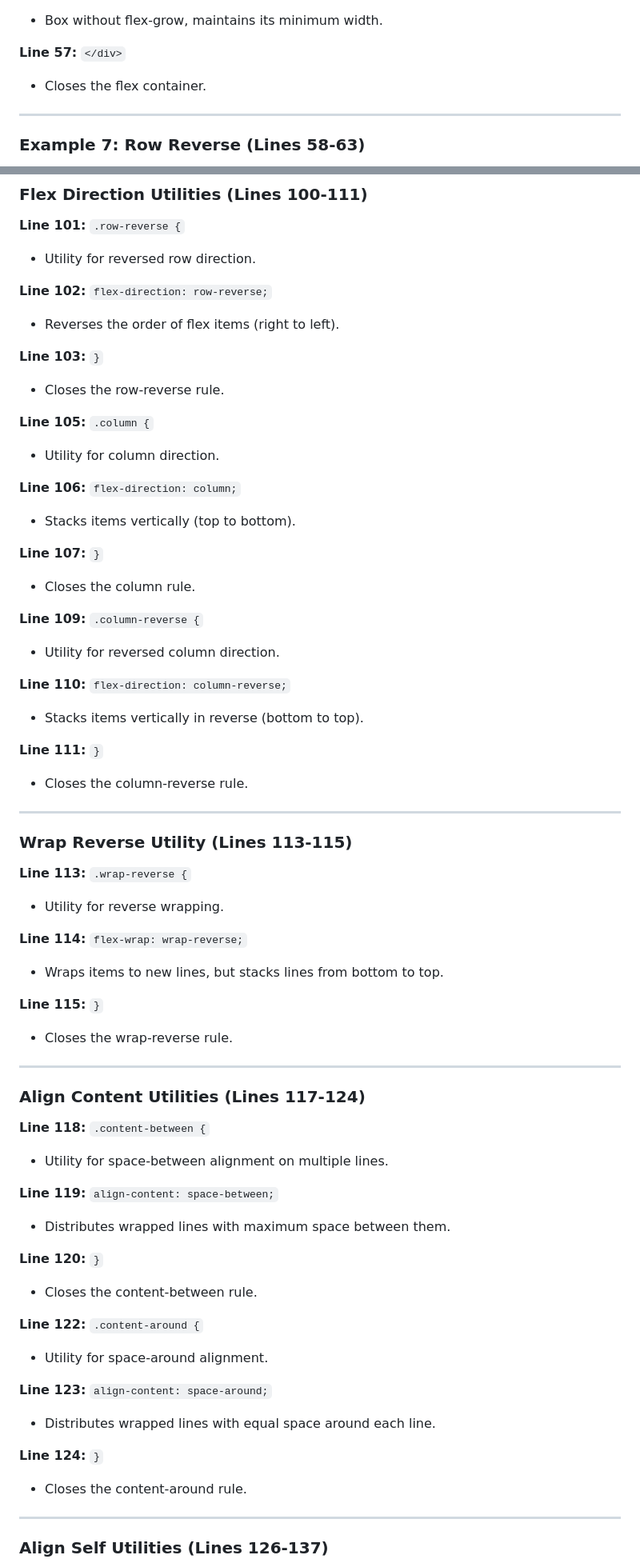
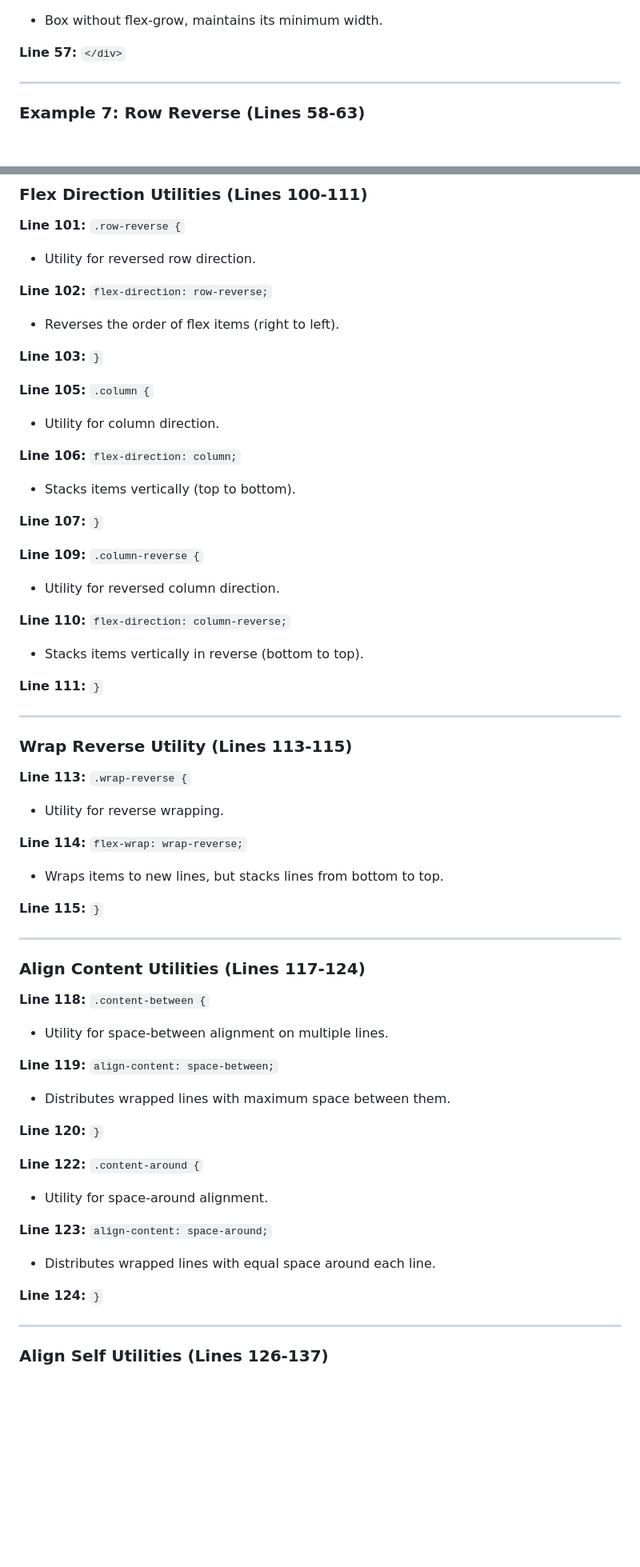
Before and after one commit to cu-fs1/flexbox, a Markdown page: README.md, 2 parts joined by grey strips. Shown at 80% size. Drawn GitHub-style; blank space fills up the shorter version.

```diff
--- a/README.md
+++ b/README.md
@@ -155,7 +149,6 @@ This project demonstrates various CSS (Cascading Style Sheets) Flexbox propertie
 - Box without flex-grow, maintains its minimum width.
 
 **Line 57:** `</div>`
-- Closes the flex container.
 
 ---
 
@@ -569,7 +535,6 @@ This project demonstrates various CSS (Cascading Style Sheets) Flexbox propertie
 - Reverses the order of flex items (right to left).
 
 **Line 103:** `}`
-- Closes the row-reverse rule.
 
 **Line 105:** `.column {`
 - Utility for column direction.
@@ -578,7 +543,6 @@ This project demonstrates various CSS (Cascading Style Sheets) Flexbox propertie
 - Stacks items vertically (top to bottom).
 
 **Line 107:** `}`
-- Closes the column rule.
 
 **Line 109:** `.column-reverse {`
 - Utility for reversed column direction.
@@ -587,7 +551,6 @@ This project demonstrates various CSS (Cascading Style Sheets) Flexbox propertie
 - Stacks items vertically in reverse (bottom to top).
 
 **Line 111:** `}`
-- Closes the column-reverse rule.
 
 ---
 
@@ -600,7 +563,6 @@ This project demonstrates various CSS (Cascading Style Sheets) Flexbox propertie
 - Wraps items to new lines, but stacks lines from bottom to top.
 
 **Line 115:** `}`
-- Closes the wrap-reverse rule.
 
 ---
 
@@ -613,7 +575,6 @@ This project demonstrates various CSS (Cascading Style Sheets) Flexbox propertie
 - Distributes wrapped lines with maximum space between them.
 
 **Line 120:** `}`
-- Closes the content-between rule.
 
 **Line 122:** `.content-around {`
 - Utility for space-around alignment.
@@ -622,7 +583,6 @@ This project demonstrates various CSS (Cascading Style Sheets) Flexbox propertie
 - Distributes wrapped lines with equal space around each line.
 
 **Line 124:** `}`
-- Closes the content-around rule.
 
 ---
 
```
Also changed, not shown: other parts of README.md (+0 -38 lines).
